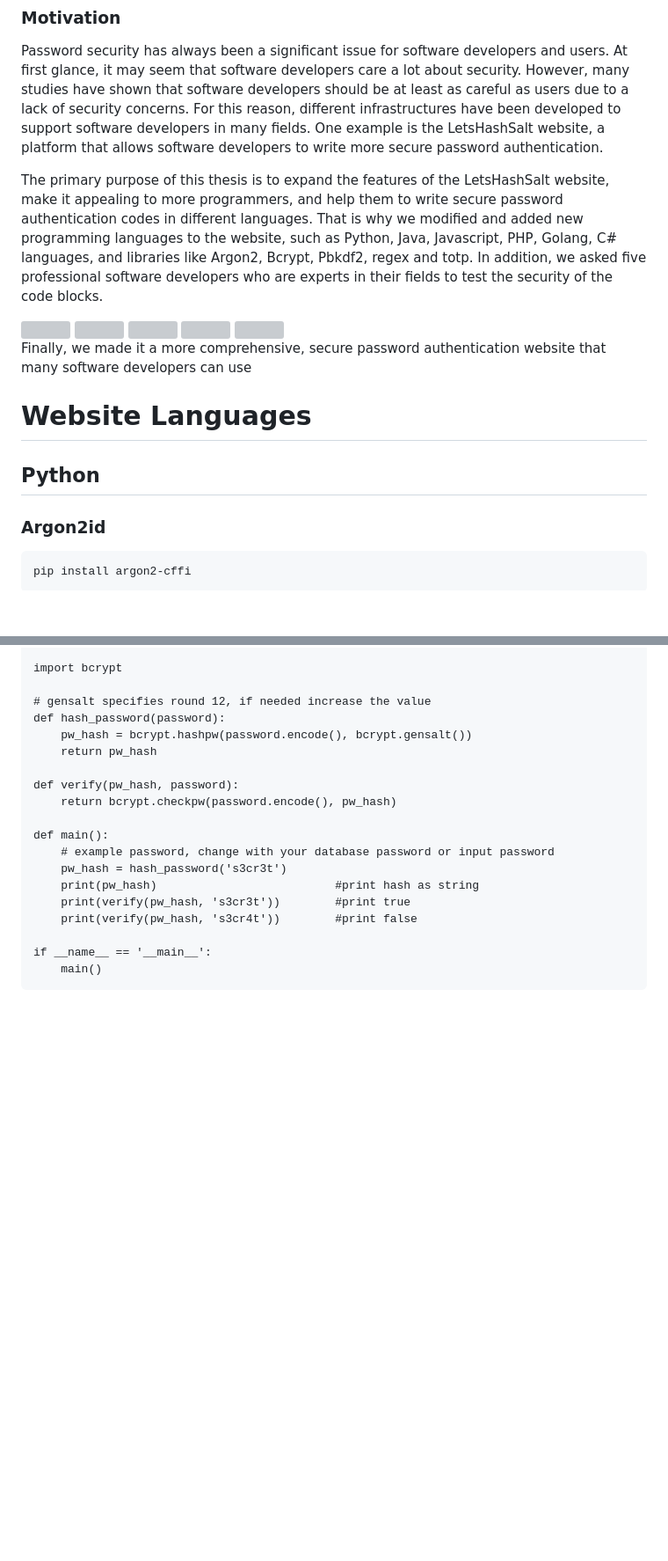
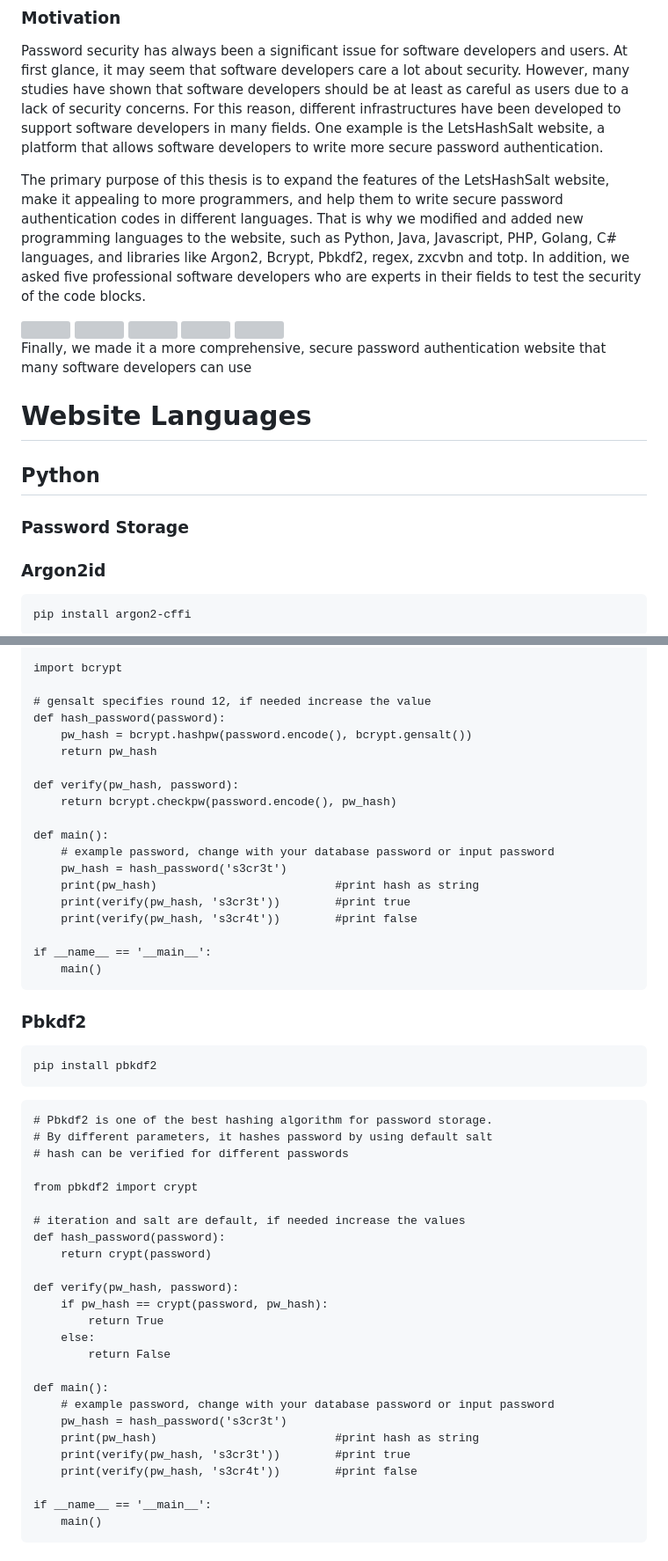
Before and after one commit to cuneyterem8/uni_bonn_background, a Markdown page: thesis_usable_security_privacy/README.md, 2 parts joined by grey strips. Shown at 88% size. GitHub-like rendering; blank space fills up the shorter version; grey boxes are pictures that could not be loaded.

````diff
--- a/thesis_usable_security_privacy/README.md
+++ b/thesis_usable_security_privacy/README.md
@@ -13,7 +13,7 @@ Relevant implementations are partial due to avoid non-allowed code content, the
 
 Password security has always been a significant issue for software developers and users. At first glance, it may seem that software developers care a lot about security. However, many studies have shown that software developers should be at least as careful as users due to a lack of security concerns. For this reason, different infrastructures have been developed to support software developers in many fields. One example is the LetsHashSalt website, a platform that allows software developers to write more secure password authentication.
 
-The primary purpose of this thesis is to expand the features of the LetsHashSalt website, make it appealing to more programmers, and help them to write secure password authentication codes in different languages. That is why we modified and added new programming languages to the website, such as Python, Java, Javascript, PHP, Golang, C# languages, and libraries like Argon2, Bcrypt, Pbkdf2, regex and totp. In addition, we asked five professional software developers who are experts in their fields to test the security of the code blocks.
+The primary purpose of this thesis is to expand the features of the LetsHashSalt website, make it appealing to more programmers, and help them to write secure password authentication codes in different languages. That is why we modified and added new programming languages to the website, such as Python, Java, Javascript, PHP, Golang, C# languages, and libraries like Argon2, Bcrypt, Pbkdf2, regex, zxcvbn and totp. In addition, we asked five professional software developers who are experts in their fields to test the security of the code blocks.
 
 <img src="https://github.com/cuneyterem8/uni_bonn_background/blob/main/thesis_usable_security_privacy/thesis_website.gif?raw=true" width="60%" height="60%">
 
@@ -31,6 +31,8 @@ Finally, we made it a more comprehensive, secure password authentication website
 # Website Languages
 
 ## Python
+
+### Password Storage
 
 ### Argon2id
 
@@ -104,3 +106,38 @@ def main():
 if __name__ == '__main__':
     main()
 ```
+
+### Pbkdf2
+
+```
+pip install pbkdf2
+```
+
+```
+# Pbkdf2 is one of the best hashing algorithm for password storage.
+# By different parameters, it hashes password by using default salt
+# hash can be verified for different passwords
+
+from pbkdf2 import crypt
+
+# iteration and salt are default, if needed increase the values
+def hash_password(password):
+    return crypt(password)
+
+def verify(pw_hash, password):
+    if pw_hash == crypt(password, pw_hash):
+        return True
+    else:
+        return False
+
+def main():
+    # example password, change with your database password or input password
+    pw_hash = hash_password('s3cr3t')
+    print(pw_hash)                          #print hash as string
+    print(verify(pw_hash, 's3cr3t'))        #print true
+    print(verify(pw_hash, 's3cr4t'))        #print false
+
+if __name__ == '__main__':
+    main()
+```
+
````
Also changed, not shown: other parts of thesis_usable_security_privacy/README.md (+131 -0 lines).
